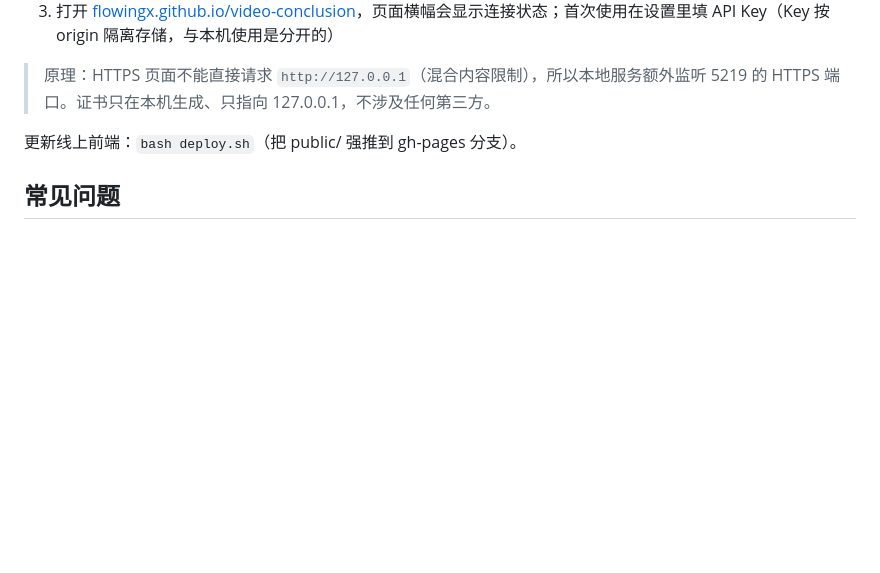
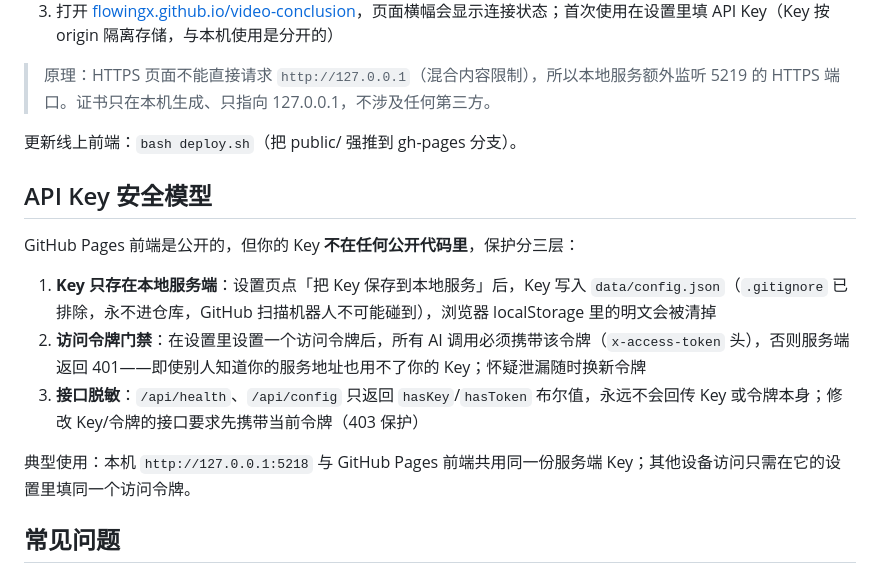
Before and after one commit to flowingx/video-conclusion, a Markdown page: README.md, the part around the change. Drawn GitHub-style; blank space fills up the shorter version.

Commit message:
README: API Key 安全模型说明

```diff
--- a/README.md
+++ b/README.md
@@ -65,6 +65,16 @@ start.bat          Windows 一键启动
 
 更新线上前端：`bash deploy.sh`（把 public/ 强推到 gh-pages 分支）。
 
+## API Key 安全模型
+
+GitHub Pages 前端是公开的，但你的 Key **不在任何公开代码里**，保护分三层：
+
+1. **Key 只存在本地服务端**：设置页点「把 Key 保存到本地服务」后，Key 写入 `data/config.json`（`.gitignore` 已排除，永不进仓库，GitHub 扫描机器人不可能碰到），浏览器 localStorage 里的明文会被清掉
+2. **访问令牌门禁**：在设置里设置一个访问令牌后，所有 AI 调用必须携带该令牌（`x-access-token` 头），否则服务端返回 401——即使别人知道你的服务地址也用不了你的 Key；怀疑泄漏随时换新令牌
+3. **接口脱敏**：`/api/health`、`/api/config` 只返回 `hasKey`/`hasToken` 布尔值，永远不会回传 Key 或令牌本身；修改 Key/令牌的接口要求先携带当前令牌（403 保护）
+
+典型使用：本机 `http://127.0.0.1:5218` 与 GitHub Pages 前端共用同一份服务端 Key；其他设备访问只需在它的设置里填同一个访问令牌。
+
 ## 常见问题
 
 - **转写模型下载失败**：网络无法直连 HuggingFace 时会自动切换 hf-mirror.com 镜像；也可在设置里手动勾选镜像。
```
